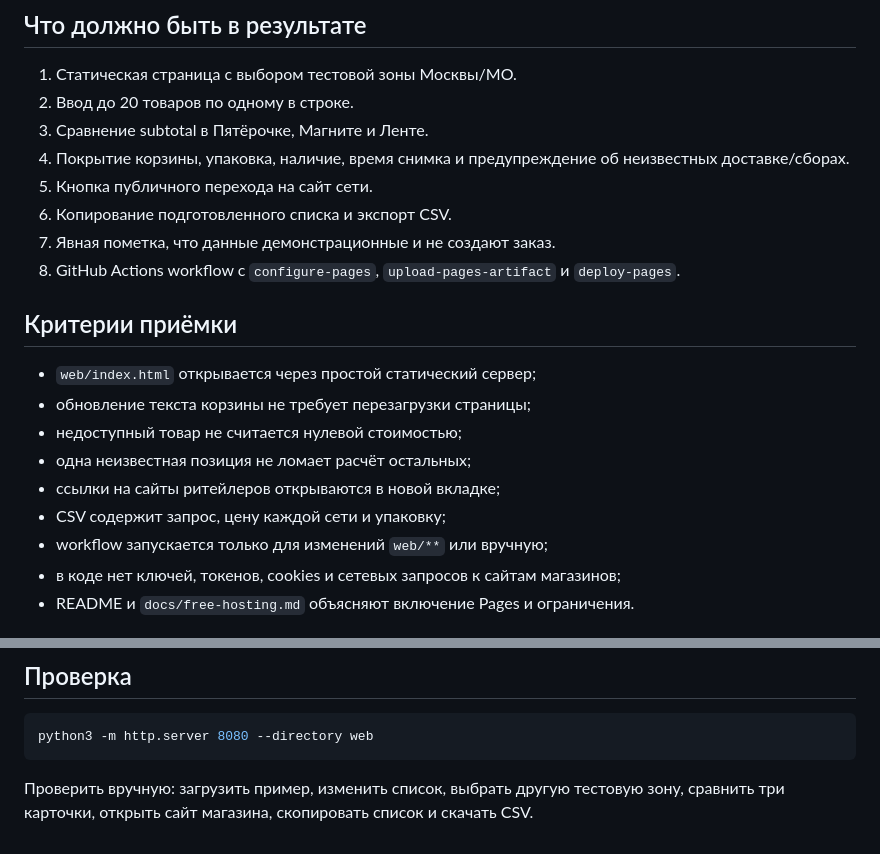
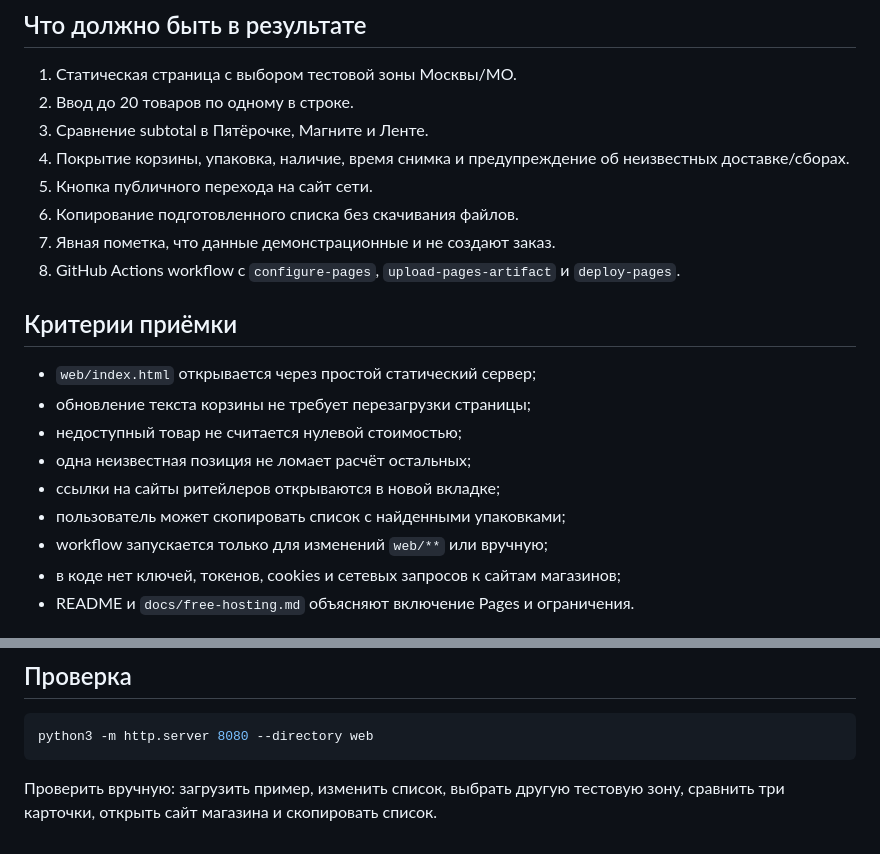
Before and after one commit to Kazaam-sudo/grocery-basket-probe, a Markdown page: docs/prompts/03-static-web-mvp.md, 2 parts joined by grey strips. Drawn GitHub-style.

Commit message:
Update static web acceptance

````diff
--- a/docs/prompts/03-static-web-mvp.md
+++ b/docs/prompts/03-static-web-mvp.md
@@ -24,7 +24,7 @@
 4. Покрытие корзины, упаковка, наличие, время снимка и предупреждение об
    неизвестных доставке/сборах.
 5. Кнопка публичного перехода на сайт сети.
-6. Копирование подготовленного списка и экспорт CSV.
+6. Копирование подготовленного списка без скачивания файлов.
 7. Явная пометка, что данные демонстрационные и не создают заказ.
 8. GitHub Actions workflow с `configure-pages`, `upload-pages-artifact` и
    `deploy-pages`.
@@ -36,7 +36,7 @@
 - недоступный товар не считается нулевой стоимостью;
 - одна неизвестная позиция не ломает расчёт остальных;
 - ссылки на сайты ритейлеров открываются в новой вкладке;
-- CSV содержит запрос, цену каждой сети и упаковку;
+- пользователь может скопировать список с найденными упаковками;
 - workflow запускается только для изменений `web/**` или вручную;
 - в коде нет ключей, токенов, cookies и сетевых запросов к сайтам магазинов;
 - README и `docs/free-hosting.md` объясняют включение Pages и ограничения.
@@ -56,5 +56,4 @@ python3 -m http.server 8080 --directory web
 ```
 
 Проверить вручную: загрузить пример, изменить список, выбрать другую тестовую
-зону, сравнить три карточки, открыть сайт магазина, скопировать список и скачать
-CSV.
+зону, сравнить три карточки, открыть сайт магазина и скопировать список.
````
